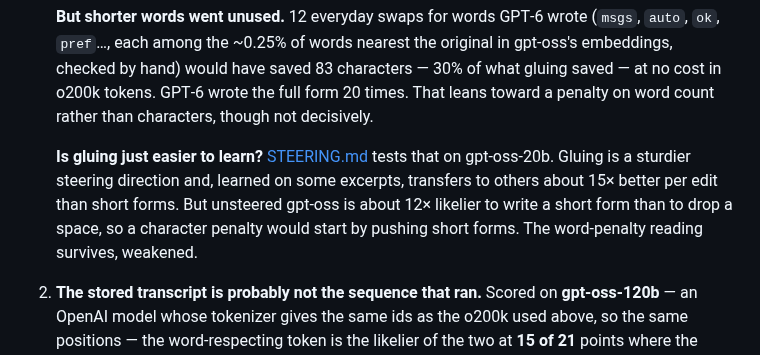
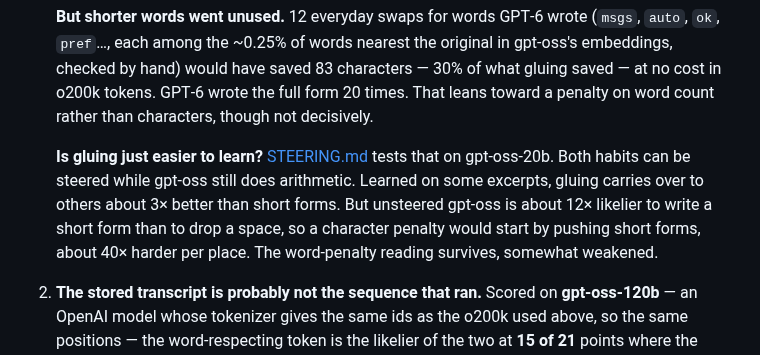
Before and after one commit to brendanlong/astra-sol-cot-length-penalty-experiment, a Markdown page: README.md, the part around the change. GitHub-like rendering.

```diff
--- a/README.md
+++ b/README.md
@@ -35,11 +35,12 @@ and predictions.
    rather than characters, though not decisively.
 
    **Is gluing just easier to learn?** [STEERING.md](STEERING.md) tests that on
-   gpt-oss-20b. Gluing is a sturdier steering direction and, learned on some
-   excerpts, transfers to others about 15× better per edit than short forms.
-   But unsteered gpt-oss is about 12× likelier to write a short form than to
-   drop a space, so a character penalty would start by pushing short forms.
-   The word-penalty reading survives, weakened.
+   gpt-oss-20b. Both habits can be steered while gpt-oss still does
+   arithmetic. Learned on some excerpts, gluing carries over to others about
+   3× better than short forms. But unsteered gpt-oss is about 12× likelier to
+   write a short form than to drop a space, so a character penalty would
+   start by pushing short forms, about 40× harder per place. The word-penalty
+   reading survives, somewhat weakened.
 
 2. **The stored transcript is probably not the sequence that ran.** Scored on
    **gpt-oss-120b** — an OpenAI model whose tokenizer gives the same ids as the
```
Also changed, not shown: STEERING.md (+196 -141 lines), cot_spacing/figures/learnability.png, cot_spacing/figures/steering.png, 7 other files.
